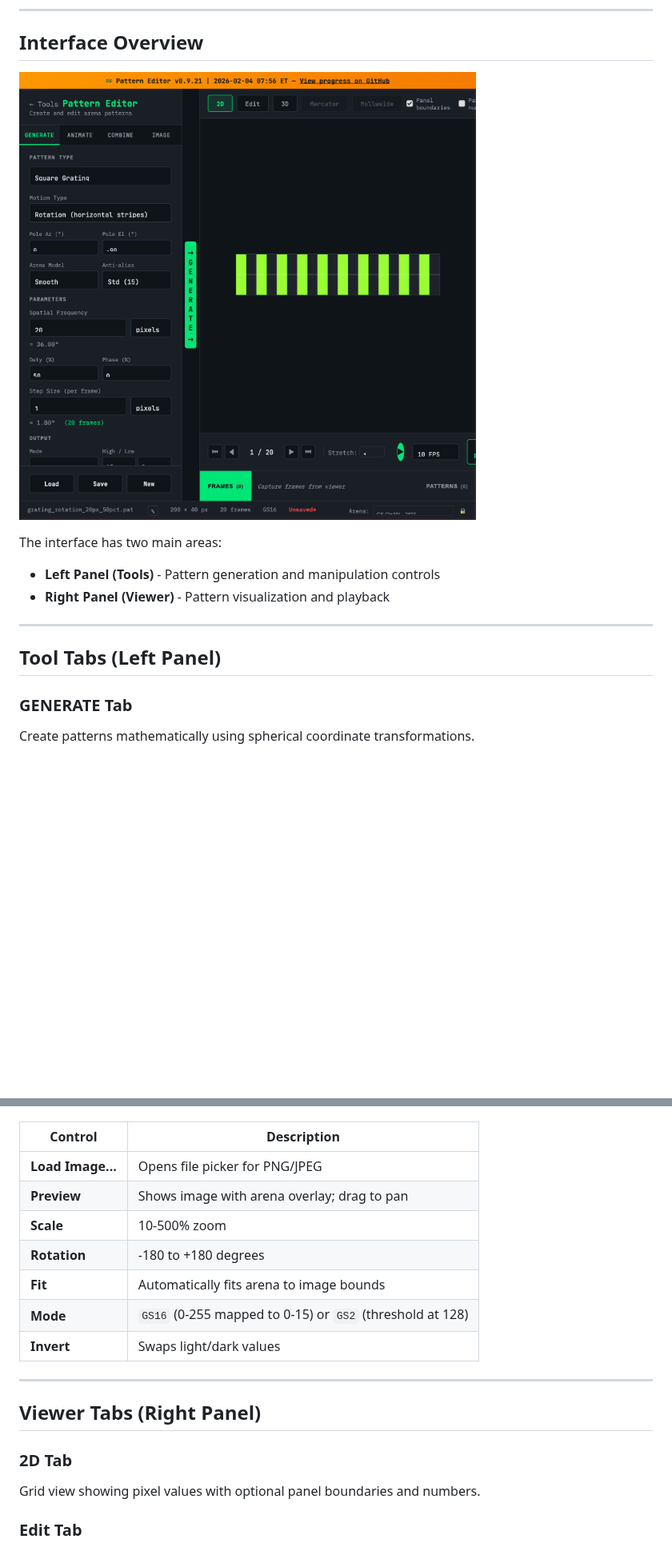
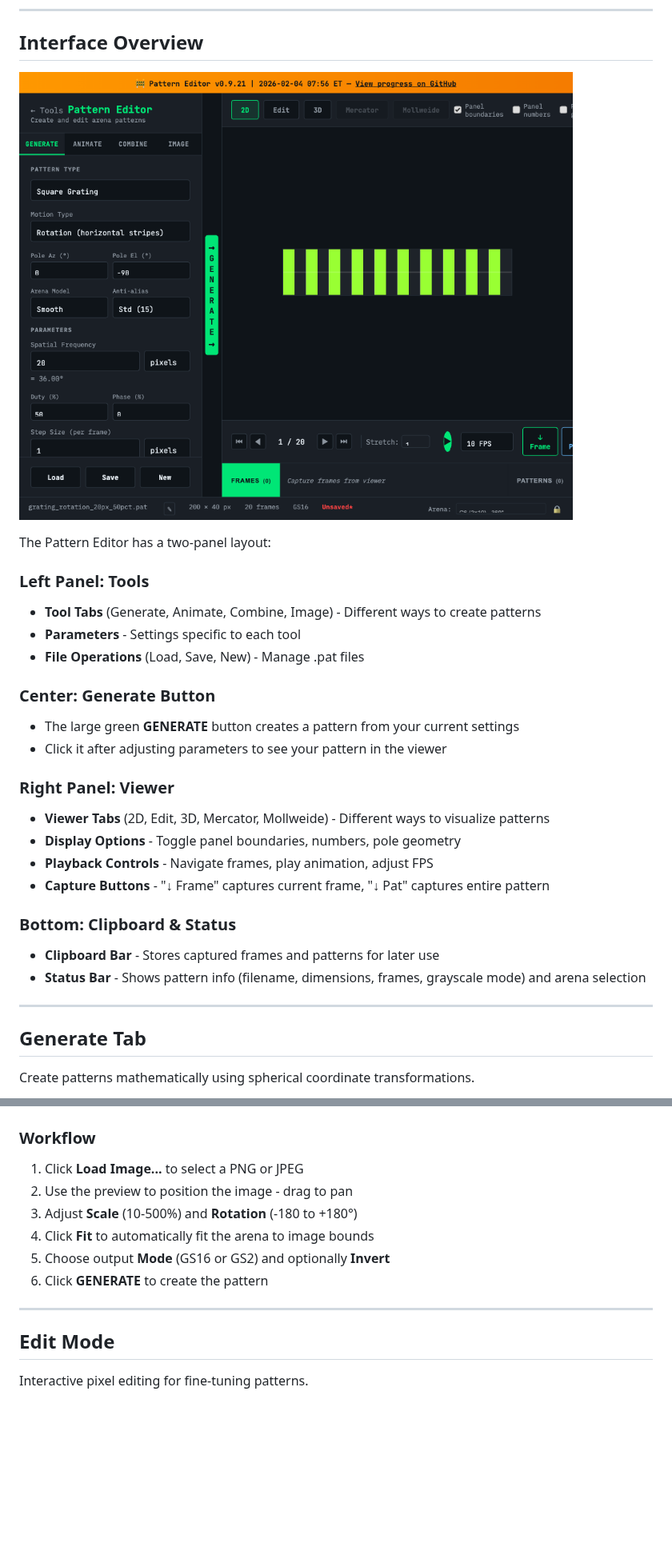
Before and after one commit to reiserlab/webDisplayTools, a Markdown page: PATTERN_EDITOR_QUICKSTART.md, 2 parts joined by grey strips. Shown at 80% size. Drawn GitHub-style; pictures changed too: docs/images/pe-overview.png; blank space fills up the shorter version.

```diff
--- a/PATTERN_EDITOR_QUICKSTART.md
+++ b/PATTERN_EDITOR_QUICKSTART.md
@@ -14,15 +14,30 @@ The Pattern Editor is a web-based tool for creating and editing arena display pa
 
 ![Pattern Editor Overview](docs/images/pe-overview.png)
 
-The interface has two main areas:
-- **Left Panel (Tools)** - Pattern generation and manipulation controls
-- **Right Panel (Viewer)** - Pattern visualization and playback
+The Pattern Editor has a two-panel layout:
+
+### Left Panel: Tools
+- **Tool Tabs** (Generate, Animate, Combine, Image) - Different ways to create patterns
+- **Parameters** - Settings specific to each tool
+- **File Operations** (Load, Save, New) - Manage .pat files
+
+### Center: Generate Button
+- The large green **GENERATE** button creates a pattern from your current settings
+- Click it after adjusting parameters to see your pattern in the viewer
+
+### Right Panel: Viewer
+- **Viewer Tabs** (2D, Edit, 3D, Mercator, Mollweide) - Different ways to visualize patterns
+- **Display Options** - Toggle panel boundaries, numbers, pole geometry
+- **Playback Controls** - Navigate frames, play animation, adjust FPS
+- **Capture Buttons** - "↓ Frame" captures current frame, "↓ Pat" captures entire pattern
+
+### Bottom: Clipboard & Status
+- **Clipboard Bar** - Stores captured frames and patterns for later use
+- **Status Bar** - Shows pattern info (filename, dimensions, frames, grayscale mode) and arena selection
 
 ---
 
-## Tool Tabs (Left Panel)
-
-### GENERATE Tab
+## Generate Tab
 
 Create patterns mathematically using spherical coordinate transformations.
 
@@ -130,25 +142,19 @@ Convert raster images to arena patterns.
 
 ![Image Tab](docs/images/pe-image.png)
 
-| Control | Description |
-|---------|-------------|
-| **Load Image...** | Opens file picker for PNG/JPEG |
-| **Preview** | Shows image with arena overlay; drag to pan |
-| **Scale** | 10-500% zoom |
-| **Rotation** | -180 to +180 degrees |
-| **Fit** | Automatically fits arena to image bounds |
-| **Mode** | `GS16` (0-255 mapped to 0-15) or `GS2` (threshold at 128) |
-| **Invert** | Swaps light/dark values |
+### Workflow
+1. Click **Load Image...** to select a PNG or JPEG
+2. Use the preview to position the image - drag to pan
+3. Adjust **Scale** (10-500%) and **Rotation** (-180 to +180°)
+4. Click **Fit** to automatically fit the arena to image bounds
+5. Choose output **Mode** (GS16 or GS2) and optionally **Invert**
+6. Click **GENERATE** to create the pattern
 
 ---
 
-## Viewer Tabs (Right Panel)
+## Edit Mode
 
-### 2D Tab
-
-Grid view showing pixel values with optional panel boundaries and numbers.
-
-### Edit Tab
+Interactive pixel editing for fine-tuning patterns.
 
 ![Edit Mode](docs/images/pe-edit-mode.png)
 
```
Also changed, not shown: other parts of PATTERN_EDITOR_QUICKSTART.md (+103 -151 lines).
